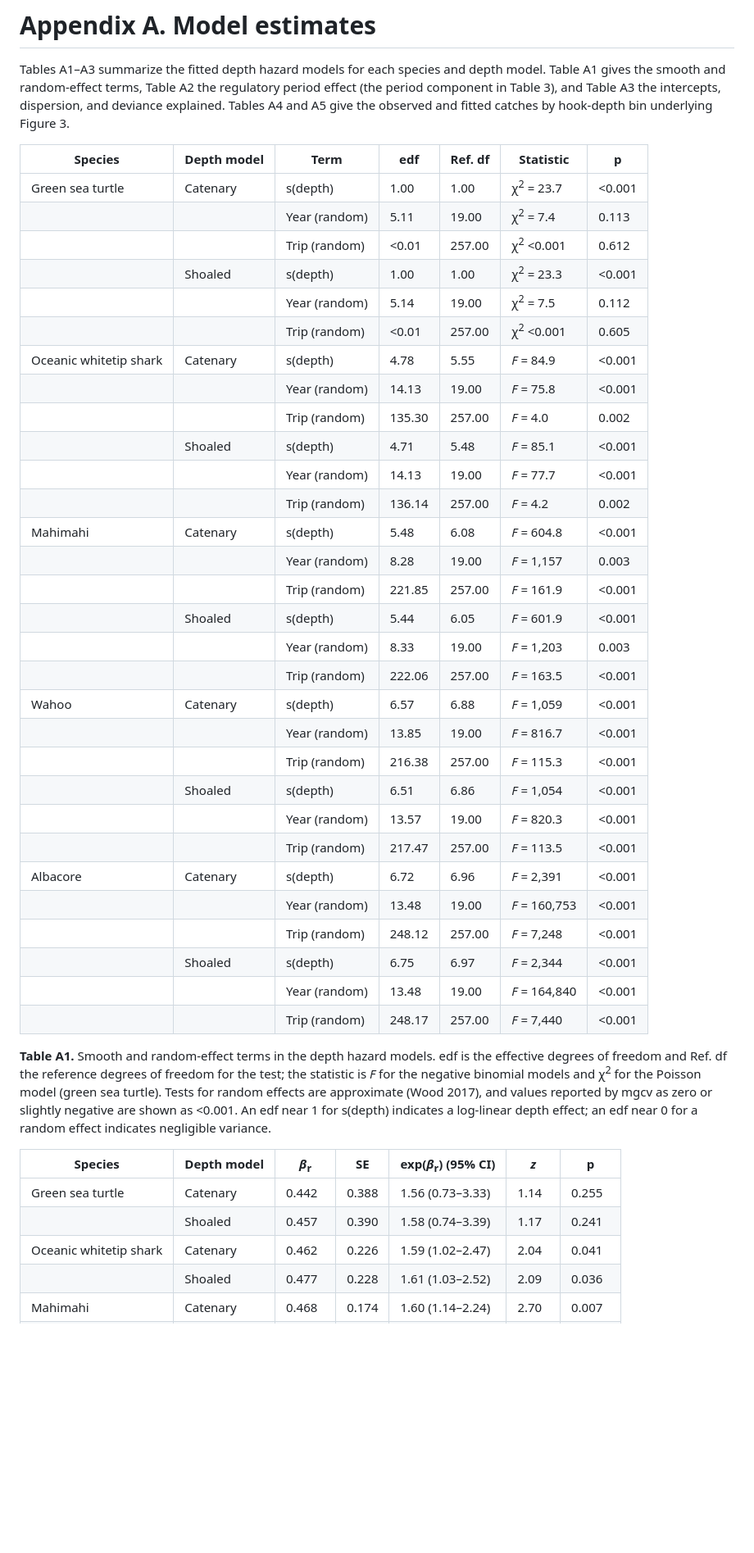
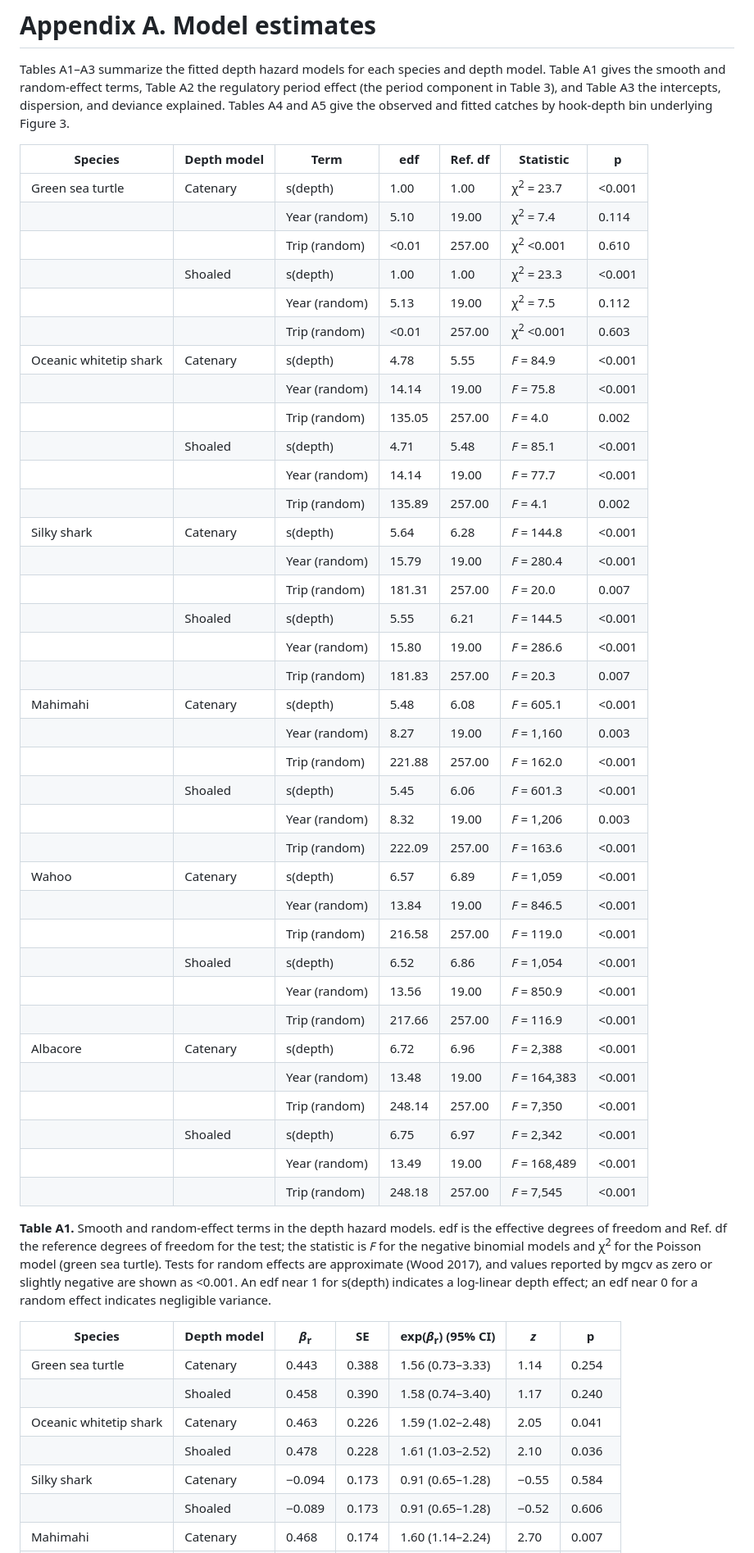
Before and after one commit to robertahrens/asll_amendment5, a Markdown page: document/asll_amendment5_depth_hazard_report.md, the part around one of its changes. Shown at 82% size. GitHub-like rendering; blank space fills up the shorter version.

```diff
--- a/document/asll_amendment5_depth_hazard_report.md
+++ b/document/asll_amendment5_depth_hazard_report.md
@@ -283,42 +293,50 @@ Tables A1–A3 summarize the fitted depth hazard models for each species and dep
 | **Species**            | **Depth model** | **Term**      | **edf** | **Ref. df** | **Statistic**         | **p**   |
 |------------------------|-----------------|---------------|---------|-------------|-----------------------|---------|
 | Green sea turtle       | Catenary        | s(depth)      | 1.00    | 1.00        | χ<sup>2</sup> = 23.7  | \<0.001 |
-|                        |                 | Year (random) | 5.11    | 19.00       | χ<sup>2</sup> = 7.4   | 0.113   |
-|                        |                 | Trip (random) | \<0.01  | 257.00      | χ<sup>2</sup> \<0.001 | 0.612   |
+|                        |                 | Year (random) | 5.10    | 19.00       | χ<sup>2</sup> = 7.4   | 0.114   |
+|                        |                 | Trip (random) | \<0.01  | 257.00      | χ<sup>2</sup> \<0.001 | 0.610   |
 |                        | Shoaled         | s(depth)      | 1.00    | 1.00        | χ<sup>2</sup> = 23.3  | \<0.001 |
-|                        |                 | Year (random) | 5.14    | 19.00       | χ<sup>2</sup> = 7.5   | 0.112   |
-|                        |                 | Trip (random) | \<0.01  | 257.00      | χ<sup>2</sup> \<0.001 | 0.605   |
+|                        |                 | Year (random) | 5.13    | 19.00       | χ<sup>2</sup> = 7.5   | 0.112   |
+|                        |                 | Trip (random) | \<0.01  | 257.00      | χ<sup>2</sup> \<0.001 | 0.603   |
 | Oceanic whitetip shark | Catenary        | s(depth)      | 4.78    | 5.55        | *F* = 84.9            | \<0.001 |
-|                        |                 | Year (random) | 14.13   | 19.00       | *F* = 75.8            | \<0.001 |
-|                        |                 | Trip (random) | 135.30  | 257.00      | *F* = 4.0             | 0.002   |
+|                        |                 | Year (random) | 14.14   | 19.00       | *F* = 75.8            | \<0.001 |
+|                        |                 | Trip (random) | 135.05  | 257.00      | *F* = 4.0             | 0.002   |
 |                        | Shoaled         | s(depth)      | 4.71    | 5.48        | *F* = 85.1            | \<0.001 |
-|                        |                 | Year (random) | 14.13   | 19.00       | *F* = 77.7            | \<0.001 |
-|                        |                 | Trip (random) | 136.14  | 257.00      | *F* = 4.2             | 0.002   |
-| Mahimahi               | Catenary        | s(depth)      | 5.48    | 6.08        | *F* = 604.8           | \<0.001 |
-|                        |                 | Year (random) | 8.28    | 19.00       | *F* = 1,157           | 0.003   |
-|                        |                 | Trip (random) | 221.85  | 257.00      | *F* = 161.9           | \<0.001 |
-|                        | Shoaled         | s(depth)      | 5.44    | 6.05        | *F* = 601.9           | \<0.001 |
-|                        |                 | Year (random) | 8.33    | 19.00       | *F* = 1,203           | 0.003   |
-|                        |                 | Trip (random) | 222.06  | 257.00      | *F* = 163.5           | \<0.001 |
-| Wahoo                  | Catenary        | s(depth)      | 6.57    | 6.88        | *F* = 1,059           | \<0.001 |
-|                        |                 | Year (random) | 13.85   | 19.00       | *F* = 816.7           | \<0.001 |
-|                        |                 | Trip (random) | 216.38  | 257.00      | *F* = 115.3           | \<0.001 |
-|                        | Shoaled         | s(depth)      | 6.51    | 6.86        | *F* = 1,054           | \<0.001 |
-|                        |                 | Year (random) | 13.57   | 19.00       | *F* = 820.3           | \<0.001 |
-|                        |                 | Trip (random) | 217.47  | 257.00      | *F* = 113.5           | \<0.001 |
-| Albacore               | Catenary        | s(depth)      | 6.72    | 6.96        | *F* = 2,391           | \<0.001 |
-|                        |                 | Year (random) | 13.48   | 19.00       | *F* = 160,753         | \<0.001 |
-|                        |                 | Trip (random) | 248.12  | 257.00      | *F* = 7,248           | \<0.001 |
-|                        | Shoaled         | s(depth)      | 6.75    | 6.97        | *F* = 2,344           | \<0.001 |
-|                        |                 | Year (random) | 13.48   | 19.00       | *F* = 164,840         | \<0.001 |
-|                        |                 | Trip (random) | 248.17  | 257.00      | *F* = 7,440           | \<0.001 |
+|                        |                 | Year (random) | 14.14   | 19.00       | *F* = 77.7            | \<0.001 |
+|                        |                 | Trip (random) | 135.89  | 257.00      | *F* = 4.1             | 0.002   |
+| Silky shark            | Catenary        | s(depth)      | 5.64    | 6.28        | *F* = 144.8           | \<0.001 |
+|                        |                 | Year (random) | 15.79   | 19.00       | *F* = 280.4           | \<0.001 |
+|                        |                 | Trip (random) | 181.31  | 257.00      | *F* = 20.0            | 0.007   |
+|                        | Shoaled         | s(depth)      | 5.55    | 6.21        | *F* = 144.5           | \<0.001 |
+|                        |                 | Year (random) | 15.80   | 19.00       | *F* = 286.6           | \<0.001 |
+|                        |                 | Trip (random) | 181.83  | 257.00      | *F* = 20.3            | 0.007   |
+| Mahimahi               | Catenary        | s(depth)      | 5.48    | 6.08        | *F* = 605.1           | \<0.001 |
+|                        |                 | Year (random) | 8.27    | 19.00       | *F* = 1,160           | 0.003   |
+|                        |                 | Trip (random) | 221.88  | 257.00      | *F* = 162.0           | \<0.001 |
+|                        | Shoaled         | s(depth)      | 5.45    | 6.06        | *F* = 601.3           | \<0.001 |
+|                        |                 | Year (random) | 8.32    | 19.00       | *F* = 1,206           | 0.003   |
+|                        |                 | Trip (random) | 222.09  | 257.00      | *F* = 163.6           | \<0.001 |
+| Wahoo                  | Catenary        | s(depth)      | 6.57    | 6.89        | *F* = 1,059           | \<0.001 |
+|                        |                 | Year (random) | 13.84   | 19.00       | *F* = 846.5           | \<0.001 |
+|                        |                 | Trip (random) | 216.58  | 257.00      | *F* = 119.0           | \<0.001 |
+|                        | Shoaled         | s(depth)      | 6.52    | 6.86        | *F* = 1,054           | \<0.001 |
+|                        |                 | Year (random) | 13.56   | 19.00       | *F* = 850.9           | \<0.001 |
+|                        |                 | Trip (random) | 217.66  | 257.00      | *F* = 116.9           | \<0.001 |
+| Albacore               | Catenary        | s(depth)      | 6.72    | 6.96        | *F* = 2,388           | \<0.001 |
+|                        |                 | Year (random) | 13.48   | 19.00       | *F* = 164,383         | \<0.001 |
+|                        |                 | Trip (random) | 248.14  | 257.00      | *F* = 7,350           | \<0.001 |
+|                        | Shoaled         | s(depth)      | 6.75    | 6.97        | *F* = 2,342           | \<0.001 |
+|                        |                 | Year (random) | 13.49   | 19.00       | *F* = 168,489         | \<0.001 |
+|                        |                 | Trip (random) | 248.18  | 257.00      | *F* = 7,545           | \<0.001 |
 
 **Table A1.** Smooth and random-effect terms in the depth hazard models. edf is the effective degrees of freedom and Ref. df the reference degrees of freedom for the test; the statistic is *F* for the negative binomial models and χ<sup>2</sup> for the Poisson model (green sea turtle). Tests for random effects are approximate (Wood 2017), and values reported by mgcv as zero or slightly negative are shown as \<0.001. An edf near 1 for s(depth) indicates a log-linear depth effect; an edf near 0 for a random effect indicates negligible variance.
 
 | **Species**            | **Depth model** | ***β*<sub>r</sub>** | **SE** | **exp(*β*<sub>r</sub>) (95% CI)** | ***z*** | **p**   |
 |------------------------|-----------------|---------------------|--------|-----------------------------------|---------|---------|
-| Green sea turtle       | Catenary        | 0.442               | 0.388  | 1.56 (0.73–3.33)                  | 1.14    | 0.255   |
-|                        | Shoaled         | 0.457               | 0.390  | 1.58 (0.74–3.39)                  | 1.17    | 0.241   |
-| Oceanic whitetip shark | Catenary        | 0.462               | 0.226  | 1.59 (1.02–2.47)                  | 2.04    | 0.041   |
-|                        | Shoaled         | 0.477               | 0.228  | 1.61 (1.03–2.52)                  | 2.09    | 0.036   |
+| Green sea turtle       | Catenary        | 0.443               | 0.388  | 1.56 (0.73–3.33)                  | 1.14    | 0.254   |
+|                        | Shoaled         | 0.458               | 0.390  | 1.58 (0.74–3.40)                  | 1.17    | 0.240   |
+| Oceanic whitetip shark | Catenary        | 0.463               | 0.226  | 1.59 (1.02–2.48)                  | 2.05    | 0.041   |
+|                        | Shoaled         | 0.478               | 0.228  | 1.61 (1.03–2.52)                  | 2.10    | 0.036   |
+| Silky shark            | Catenary        | −0.094              | 0.173  | 0.91 (0.65–1.28)                  | −0.55   | 0.584   |
+|                        | Shoaled         | −0.089              | 0.173  | 0.91 (0.65–1.28)                  | −0.52   | 0.606   |
 | Mahimahi               | Catenary        | 0.468               | 0.174  | 1.60 (1.14–2.24)                  | 2.70    | 0.007   |
```
Also changed, not shown: other parts of document/asll_amendment5_depth_hazard_report.md (+124 -112 lines), document/figures/figure1_depth_hazard_curves.png, document/figures/figure2_hook_depth_exposure.png, document/figures/figure3_obs_vs_fitted_by_depth.png, 4 other files.
